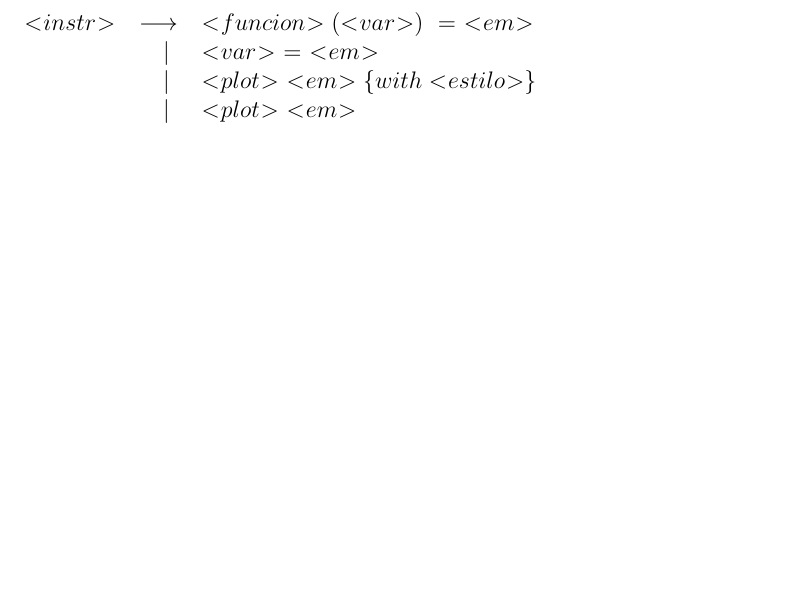
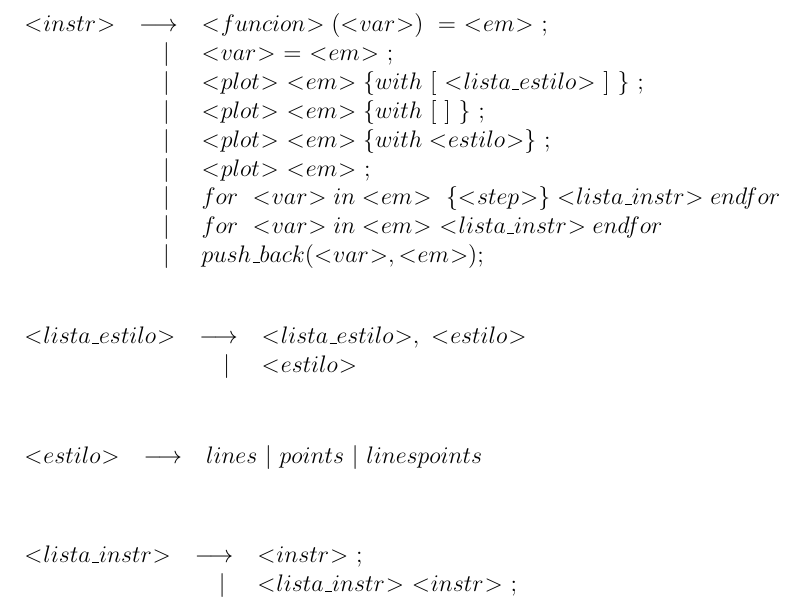
Before and after one commit to alescode/mygnuplot, a LaTeX document (tex/gramatica.tex): part of page 2 of 2, cut so that both start at the same text, the shorter picture padded with empty space. Compiled offline with pdfLaTeX.

Commit message:
Lista la GLC

```diff
--- a/tex/gramatica.tex
+++ b/tex/gramatica.tex
@@ -76,9 +76,31 @@
 }
 
 \bpr{
-\lpr{\var{instr}}{\var{funcion}(\var{var})\ =\ \var{em}}
-\lpror{\var{var}\ =\ \var{em}}
-\lpror{\var{plot}\ \var{em} \lbrace with \var{estilo}\rbrace}
-\lpror{\var{plot}\ \var{em}}
+\lpr{\var{instr}}{\var{funcion}(\var{var})\ =\ \var{em}\ ;}
+\lpror{\var{var}\ =\ \var{em}\ ;}
+\lpror{\var{plot}\ \var{em} \lbrace with\ [\ \var{lista\_estilo}\ ]\ \rbrace\ ;}
+\lpror{\var{plot}\ \var{em} \lbrace with\ [\ ]\ \rbrace\ ;}
+\lpror{\var{plot}\ \var{em} \lbrace with \var{estilo}\rbrace\ ;}
+\lpror{\var{plot}\ \var{em}\ ;}
+\lpror{for\ \var{var} in \var{em}\ \lbrace \var{step} \rbrace \var{lista\_instr} endfor}
+\lpror{for\ \var{var} in \var{em}\ \var{lista\_instr} endfor}
+\lpror{push\_back(\var{var},\var{em});}
 }
+
+\bpr{
+\lpr{\var{lista\_estilo}}{\var{lista\_estilo},\ \var{estilo}}
+\lpror{\var{estilo}}
+}
+
+\bpr{
+\lpr{\var{estilo}}{lines\ |\ points\ |\ linespoints}
+}
+
+\bpr{
+\lpr{\var{lista\_instr}}{\var{instr}\ ;}
+\lpror{\var{lista\_instr}\ \var{instr}\ ;}
+}
+%
+%\lpror{\var{}
+
 \end{document}
```
Also changed, not shown: tex/gramatica.pdf, 1 other file.
